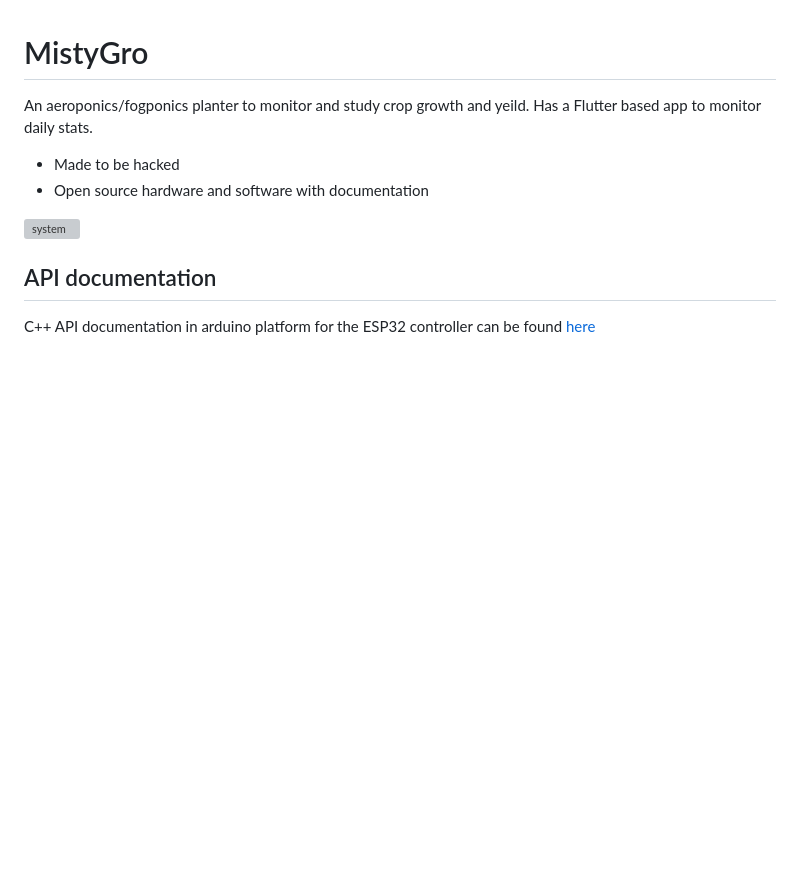
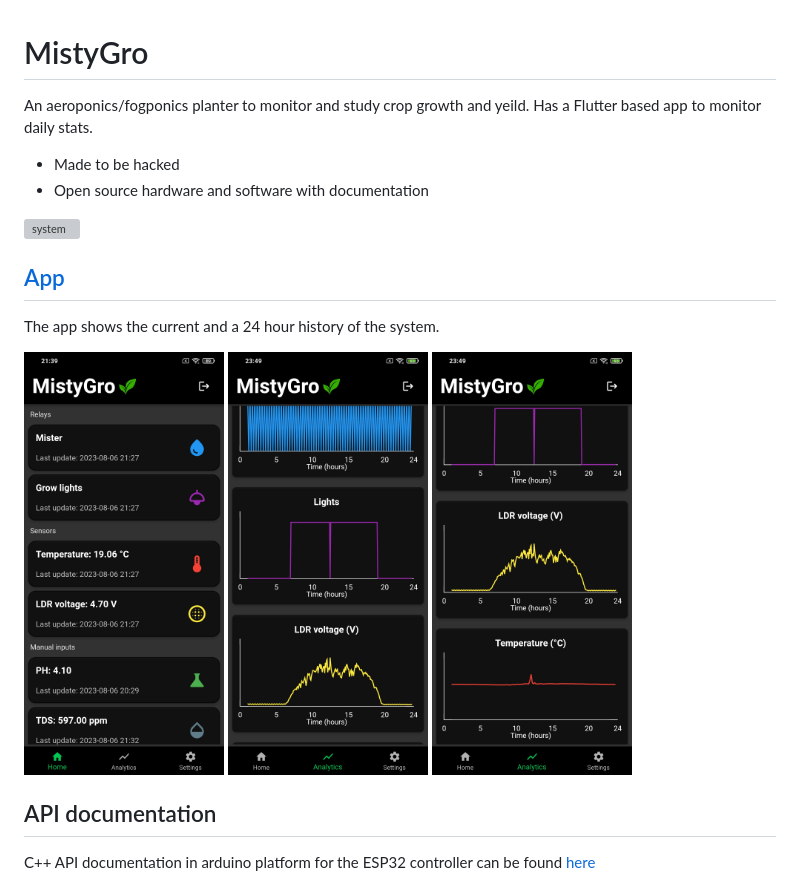
Before and after one commit to MRo47/MistyGro, a Markdown page: README.md, the part around the change. GitHub-like rendering; pictures changed too: Images/app_analytics1.jpg (added), Images/app_analytics2.jpg (added), Images/app_main.jpg (added); blank space fills up the shorter version; grey boxes are pictures that could not be loaded.

Commit message:
added app images and docs

```diff
--- a/README.md
+++ b/README.md
@@ -6,6 +6,16 @@ An aeroponics/fogponics planter to monitor and study crop growth and yeild. Has
 - Open source hardware and software with documentation
 
 <img src="Images/system.jpg" alt="system" width="600"/>
+
+## [App](Docs/app.md)
+
+The app shows the current and a 24 hour history of the system.
+
+<p float="left">
+  <img src="Images/app_main.jpg" width="200" />
+  <img src="Images/app_analytics1.jpg" width="200" />
+  <img src="Images/app_analytics2.jpg" width="200" />
+</p>
 
 ## API documentation
 
```
Also changed, not shown: Docs/app.md (added, +16 -0 lines).
